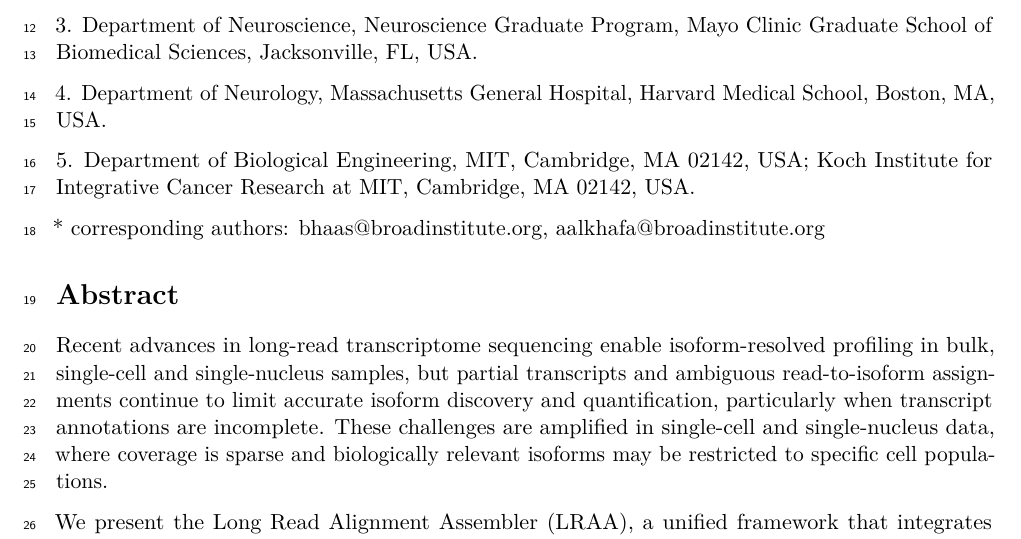
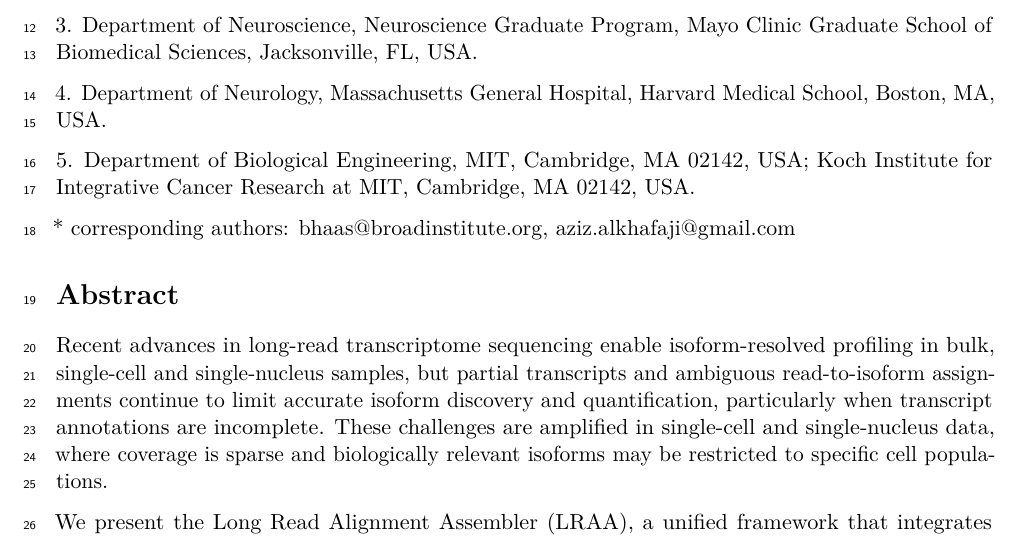
Before and after one commit to MethodsDev/LRAA-paper-LaTeX, a LaTeX document (main.tex, which reads frontmatter.tex): part of page 1 of 73, cut so that both start at the same text. Compiled offline with pdfLaTeX.

Commit message:
Corresponding author email: aziz.alkhafaji@gmail.com
Co-Authored-By: Claude Opus 5.5 <noreply@anthropic.com>

```diff
--- a/frontmatter.tex
+++ b/frontmatter.tex
@@ -15,4 +15,4 @@ Houlin Yu\textsuperscript{1}, Christophe H. Georgescu\textsuperscript{1}, Akanks
 
 5. Department of Biological Engineering, MIT, Cambridge, MA 02142, USA; Koch Institute for Integrative Cancer Research at MIT, Cambridge, MA 02142, USA.
 
-* corresponding authors: \href{mailto:bhaas@broadinstitute.org}{\nolinkurl{bhaas@broadinstitute.org}}, \href{mailto:aalkhafa@broadinstitute.org}{\nolinkurl{aalkhafa@broadinstitute.org}}
+* corresponding authors: \href{mailto:bhaas@broadinstitute.org}{\nolinkurl{bhaas@broadinstitute.org}}, \href{mailto:aziz.alkhafaji@gmail.com}{\nolinkurl{aziz.alkhafaji@gmail.com}}
```
